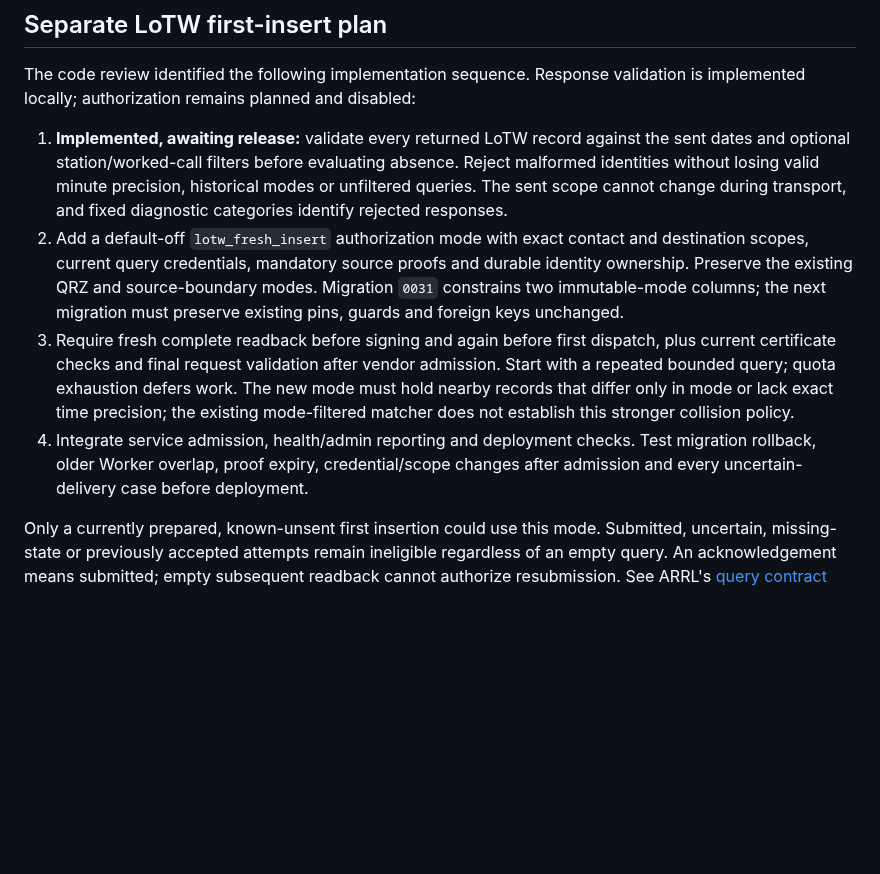
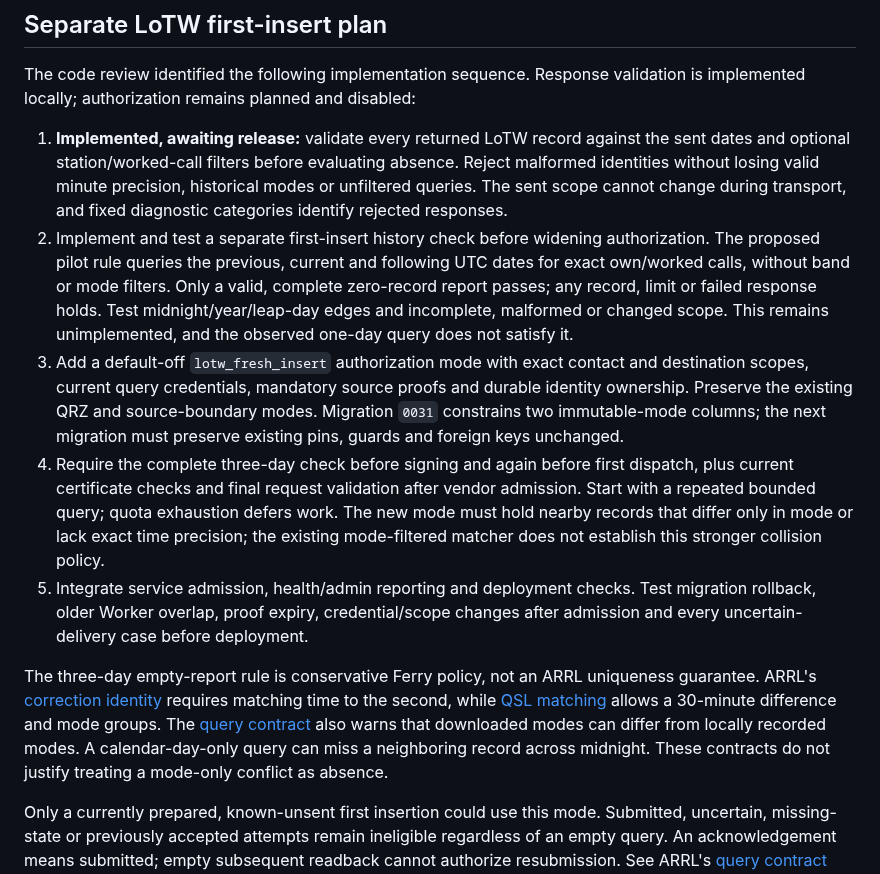
Before and after one commit to rwjblue/lofi-qso-ferry, a Markdown page: docs/evidence-lotw.md, the part around the change. GitHub-like rendering; blank space fills up the shorter version.

Commit message:
docs: define the next LoTW first-insert history check
Separate exact correction identity from broader QSL matching and cover
midnight neighbors in the proposed pilot check. Keep this policy
unimplemented and distinguish it from the completed one-day observation.

```diff
--- a/docs/evidence-lotw.md
+++ b/docs/evidence-lotw.md
@@ -99,20 +99,35 @@ validation is implemented locally; authorization remains planned and disabled:
    absence. Reject malformed identities without losing valid minute precision,
    historical modes or unfiltered queries. The sent scope cannot change during
    transport, and fixed diagnostic categories identify rejected responses.
-2. Add a default-off `lotw_fresh_insert` authorization mode with exact contact and
+2. Implement and test a separate first-insert history check before widening
+   authorization. The proposed pilot rule queries the previous, current and
+   following UTC dates for exact own/worked calls, without band or mode filters.
+   Only a valid, complete zero-record report passes; any record, limit or failed
+   response holds. Test midnight/year/leap-day edges and incomplete, malformed
+   or changed scope. This remains unimplemented, and the observed one-day query
+   does not satisfy it.
+3. Add a default-off `lotw_fresh_insert` authorization mode with exact contact and
    destination scopes, current query credentials, mandatory source proofs and
    durable identity ownership. Preserve the existing QRZ and source-boundary
    modes. Migration `0031` constrains two immutable-mode columns; the next
    migration must preserve existing pins, guards and foreign keys unchanged.
-3. Require fresh complete readback before signing and again before first dispatch,
+4. Require the complete three-day check before signing and again before first dispatch,
    plus current certificate checks and final request validation after vendor
    admission. Start with a repeated bounded query; quota exhaustion defers work.
    The new mode must hold nearby records that differ only in mode or lack exact
    time precision; the existing mode-filtered matcher does not establish this
    stronger collision policy.
-4. Integrate service admission, health/admin reporting and deployment checks.
+5. Integrate service admission, health/admin reporting and deployment checks.
    Test migration rollback, older Worker overlap, proof expiry, credential/scope
    changes after admission and every uncertain-delivery case before deployment.
+
+The three-day empty-report rule is conservative Ferry policy, not an ARRL
+uniqueness guarantee. ARRL's [correction identity](https://lotw.arrl.org/lotw-help/submitting-qsos/)
+requires matching time to the second, while [QSL matching](https://lotw.arrl.org/lotw-help/frequently-asked-questions/#datamatch)
+allows a 30-minute difference and mode groups. The [query contract](https://lotw.arrl.org/lotw-help/developer-query-qsos-qsls/)
+also warns that downloaded modes can differ from locally recorded modes. A
+calendar-day-only query can miss a neighboring record across midnight. These
+contracts do not justify treating a mode-only conflict as absence.
 
 Only a currently prepared, known-unsent first insertion could use this mode.
 Submitted, uncertain, missing-state or previously accepted attempts remain
```
Also changed, not shown: ROADMAP.md (+4 -2 lines).
